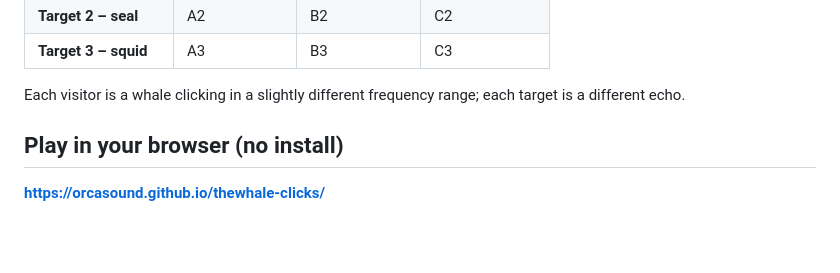
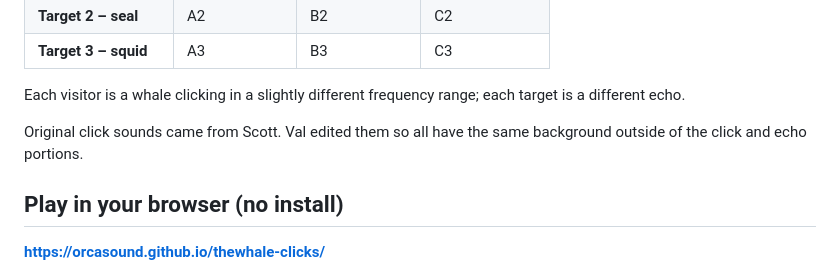
Before and after one commit to orcasound/thewhale-clicks, a Markdown page: README.md, the part around the change. Drawn GitHub-style; blank space fills up the shorter version.

Commit message:
Add attribution for click sounds in README
Added attribution for original click sounds and editing.

```diff
--- a/README.md
+++ b/README.md
@@ -12,6 +12,8 @@ The nine sounds in `ScottsClicks/` form a 3 × 3 matrix:
 
 Each visitor is a whale clicking in a slightly different frequency range;
 each target is a different echo.
+
+Original click sounds came from Scott.  Val edited them so all have the same background outside of the click and echo portions.
 
 ## Play in your browser (no install)
 
```
